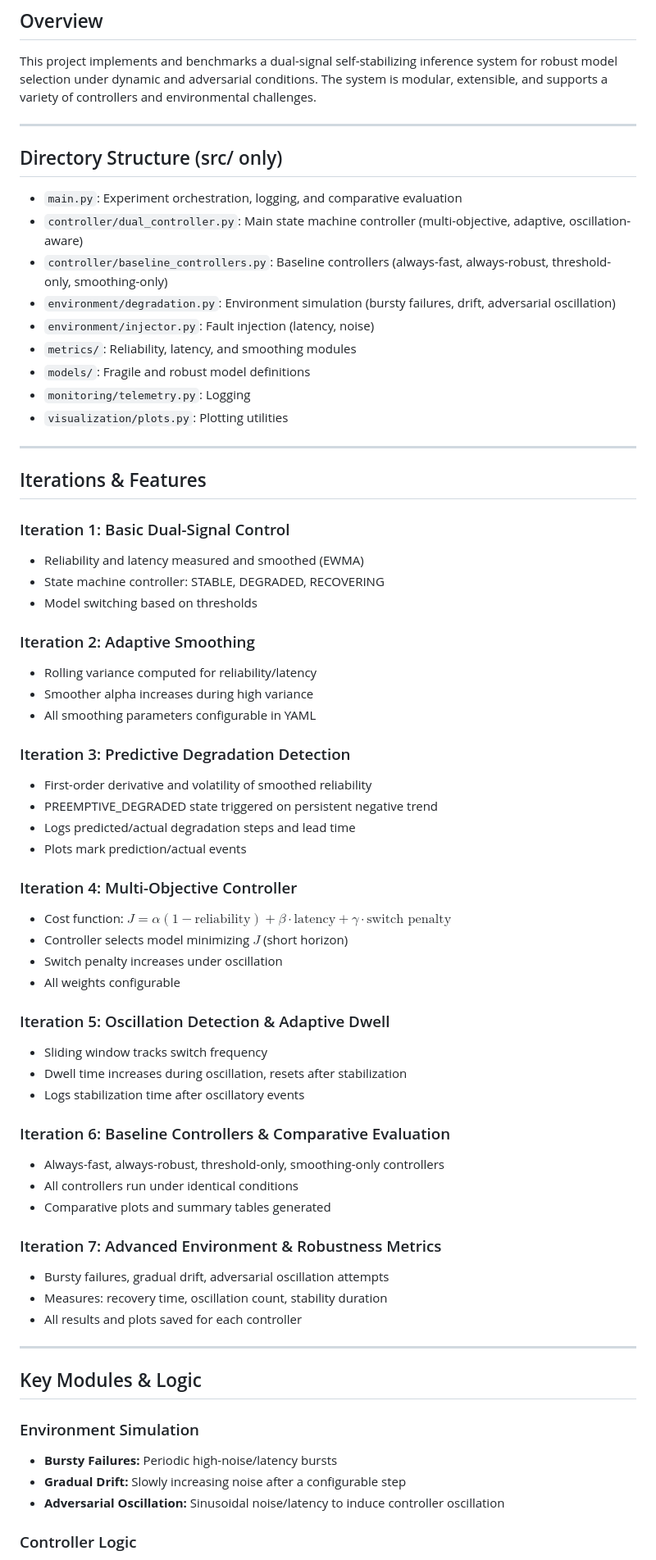
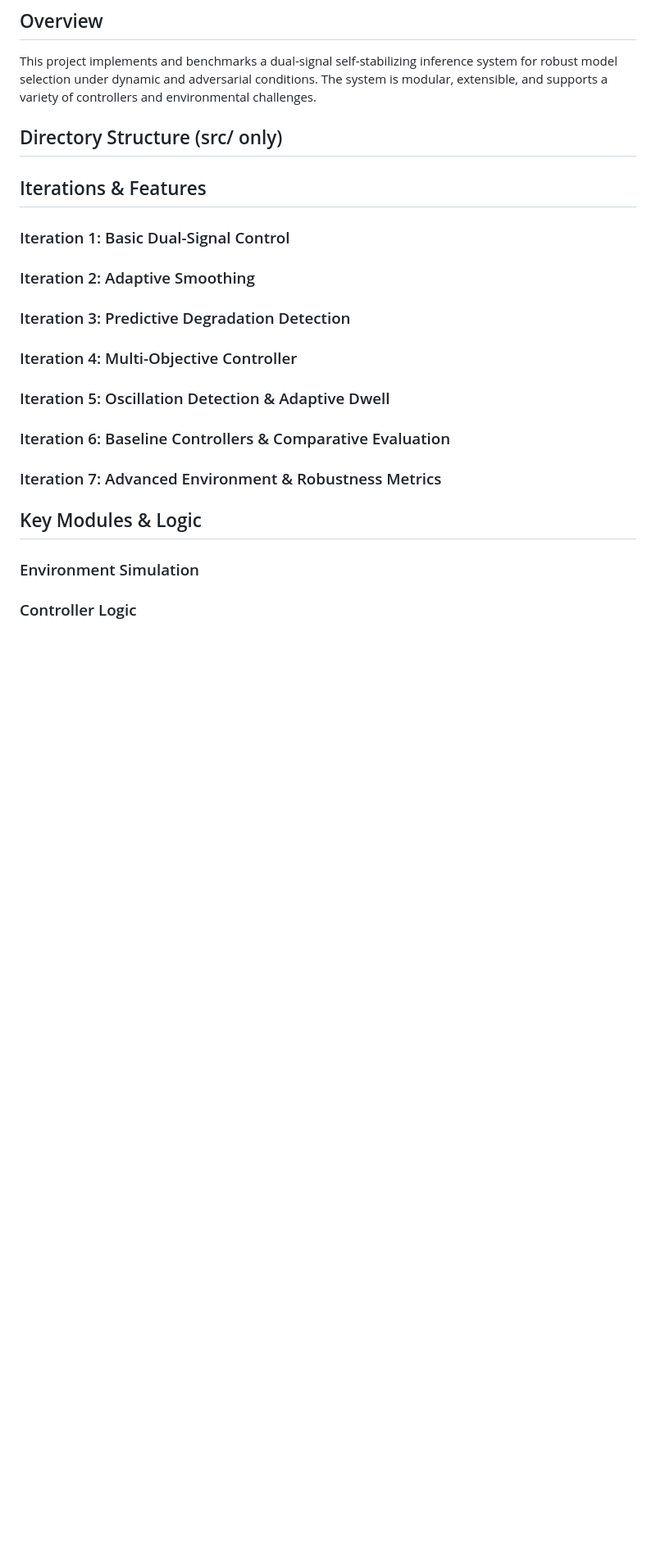
Before and after one commit to aadi-joshi/Self-Stabilizing-ML-Inference, a Markdown page: src/EXPERIMENT_REPORT.md, the part around one of its changes. Shown at 82% size. Rendered like a GitHub page; blank space fills up the shorter version.

Commit message:
Experimentation

```diff
--- a/src/EXPERIMENT_REPORT.md
+++ b/src/EXPERIMENT_REPORT.md
@@ -3,65 +3,27 @@
 ## Overview
 This project implements and benchmarks a dual-signal self-stabilizing inference system for robust model selection under dynamic and adversarial conditions. The system is modular, extensible, and supports a variety of controllers and environmental challenges.
 
----
 
 ## Directory Structure (src/ only)
-- `main.py`: Experiment orchestration, logging, and comparative evaluation
-- `controller/dual_controller.py`: Main state machine controller (multi-objective, adaptive, oscillation-aware)
-- `controller/baseline_controllers.py`: Baseline controllers (always-fast, always-robust, threshold-only, smoothing-only)
-- `environment/degradation.py`: Environment simulation (bursty failures, drift, adversarial oscillation)
-- `environment/injector.py`: Fault injection (latency, noise)
-- `metrics/`: Reliability, latency, and smoothing modules
-- `models/`: Fragile and robust model definitions
-- `monitoring/telemetry.py`: Logging
-- `visualization/plots.py`: Plotting utilities
 
----
 
 ## Iterations & Features
 ### Iteration 1: Basic Dual-Signal Control
-- Reliability and latency measured and smoothed (EWMA)
-- State machine controller: STABLE, DEGRADED, RECOVERING
-- Model switching based on thresholds
 
 ### Iteration 2: Adaptive Smoothing
-- Rolling variance computed for reliability/latency
-- Smoother alpha increases during high variance
-- All smoothing parameters configurable in YAML
 
 ### Iteration 3: Predictive Degradation Detection
-- First-order derivative and volatility of smoothed reliability
-- PREEMPTIVE_DEGRADED state triggered on persistent negative trend
-- Logs predicted/actual degradation steps and lead time
-- Plots mark prediction/actual events
 
 ### Iteration 4: Multi-Objective Controller
-- Cost function: $J = \alpha (1 - \text{reliability}) + \beta \cdot \text{latency} + \gamma \cdot \text{switch penalty}$
-- Controller selects model minimizing $J$ (short horizon)
-- Switch penalty increases under oscillation
-- All weights configurable
 
 ### Iteration 5: Oscillation Detection & Adaptive Dwell
-- Sliding window tracks switch frequency
-- Dwell time increases during oscillation, resets after stabilization
-- Logs stabilization time after oscillatory events
 
 ### Iteration 6: Baseline Controllers & Comparative Evaluation
-- Always-fast, always-robust, threshold-only, smoothing-only controllers
-- All controllers run under identical conditions
-- Comparative plots and summary tables generated
 
 ### Iteration 7: Advanced Environment & Robustness Metrics
-- Bursty failures, gradual drift, adversarial oscillation attempts
-- Measures: recovery time, oscillation count, stability duration
-- All results and plots saved for each controller
 
----
 
 ## Key Modules & Logic
 ### Environment Simulation
-- **Bursty Failures:** Periodic high-noise/latency bursts
-- **Gradual Drift:** Slowly increasing noise after a configurable step
-- **Adversarial Oscillation:** Sinusoidal noise/latency to induce controller oscillation
 
 ### Controller Logic
```
Also changed, not shown: other parts of src/EXPERIMENT_REPORT.md (+0 -18 lines).
